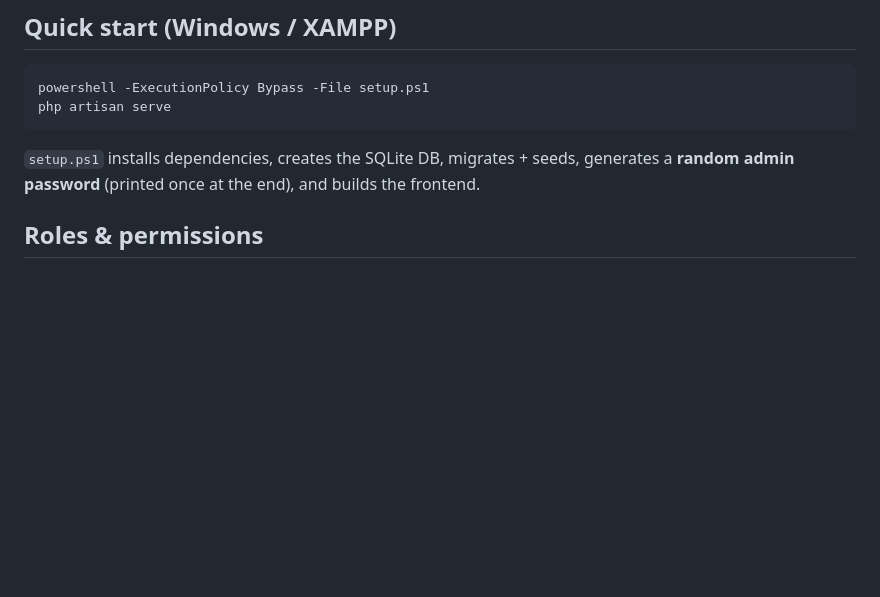
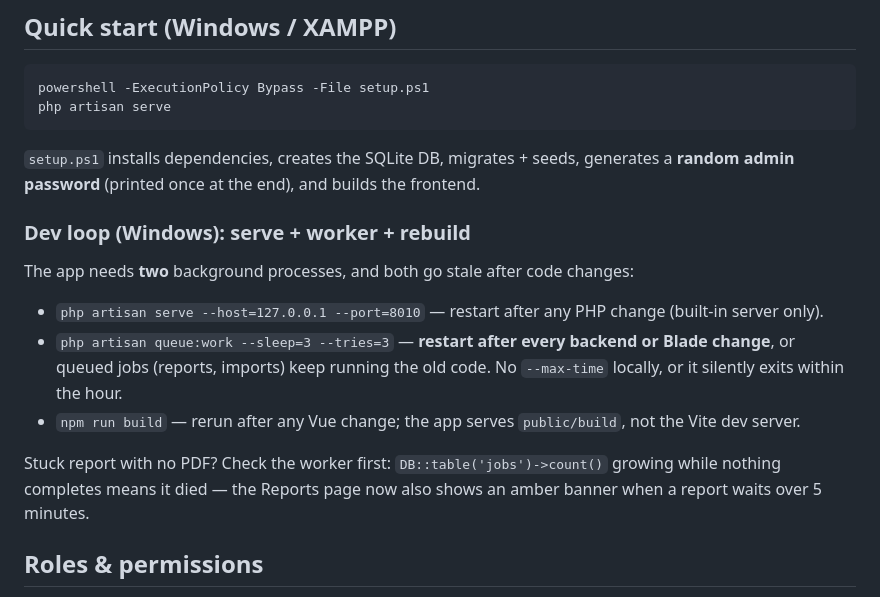
Before and after one commit to jaymarrecolizado-tech/projecttracking3.0, a Markdown page: README.md, the part around the change. Drawn GitHub-style; blank space fills up the shorter version.

Commit message:
README: local dev loop (serve, worker, rebuild).

````diff
--- a/README.md
+++ b/README.md
@@ -16,6 +16,14 @@ php artisan serve
 ```
 
 `setup.ps1` installs dependencies, creates the SQLite DB, migrates + seeds, generates a **random admin password** (printed once at the end), and builds the frontend.
+
+### Dev loop (Windows): serve + worker + rebuild
+The app needs **two** background processes, and both go stale after code changes:
+- `php artisan serve --host=127.0.0.1 --port=8010` — restart after any PHP change (built-in server only).
+- `php artisan queue:work --sleep=3 --tries=3` — **restart after every backend or Blade change**, or queued jobs (reports, imports) keep running the old code. No `--max-time` locally, or it silently exits within the hour.
+- `npm run build` — rerun after any Vue change; the app serves `public/build`, not the Vite dev server.
+
+Stuck report with no PDF? Check the worker first: `DB::table('jobs')->count()` growing while nothing completes means it died — the Reports page now also shows an amber banner when a report waits over 5 minutes.
 
 ## Roles & permissions
 
````
